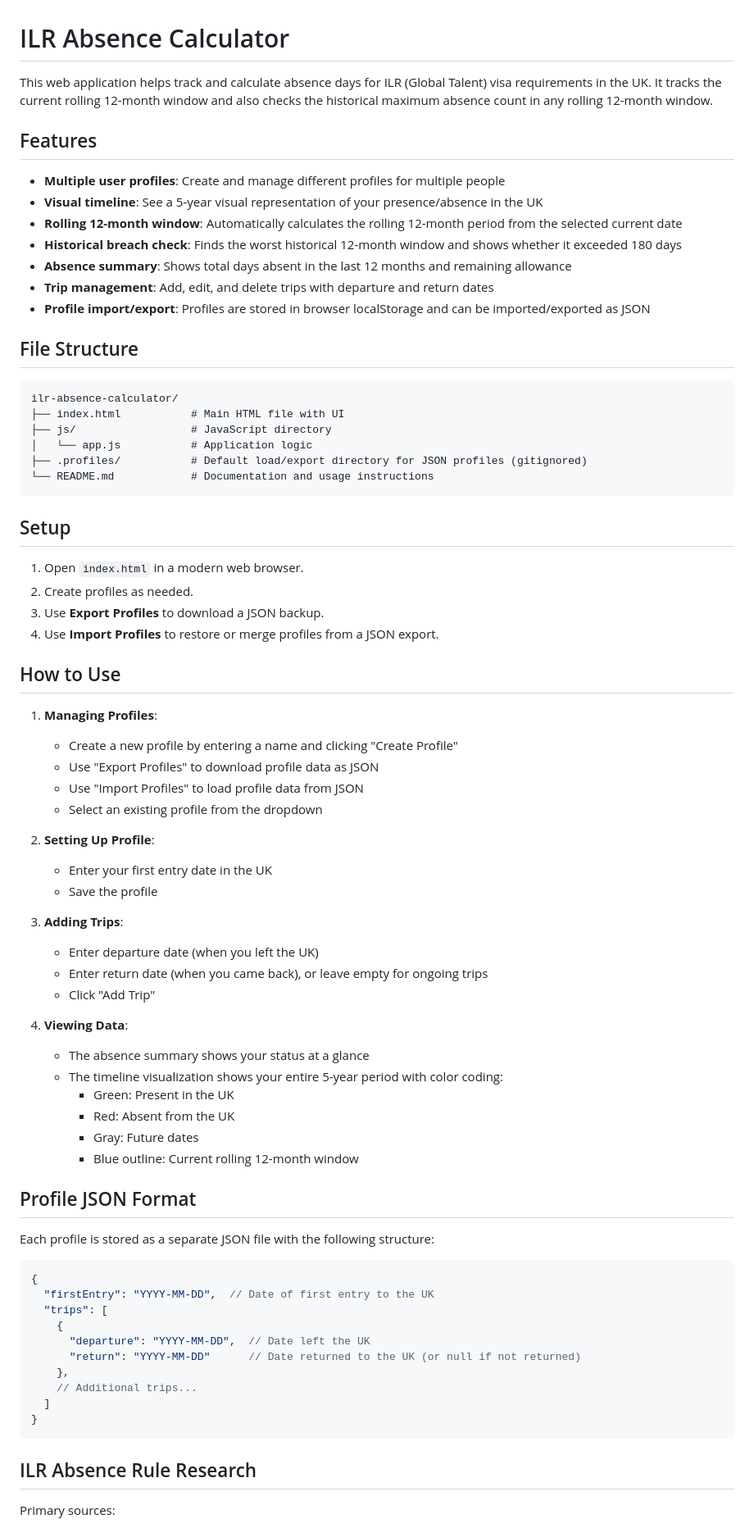
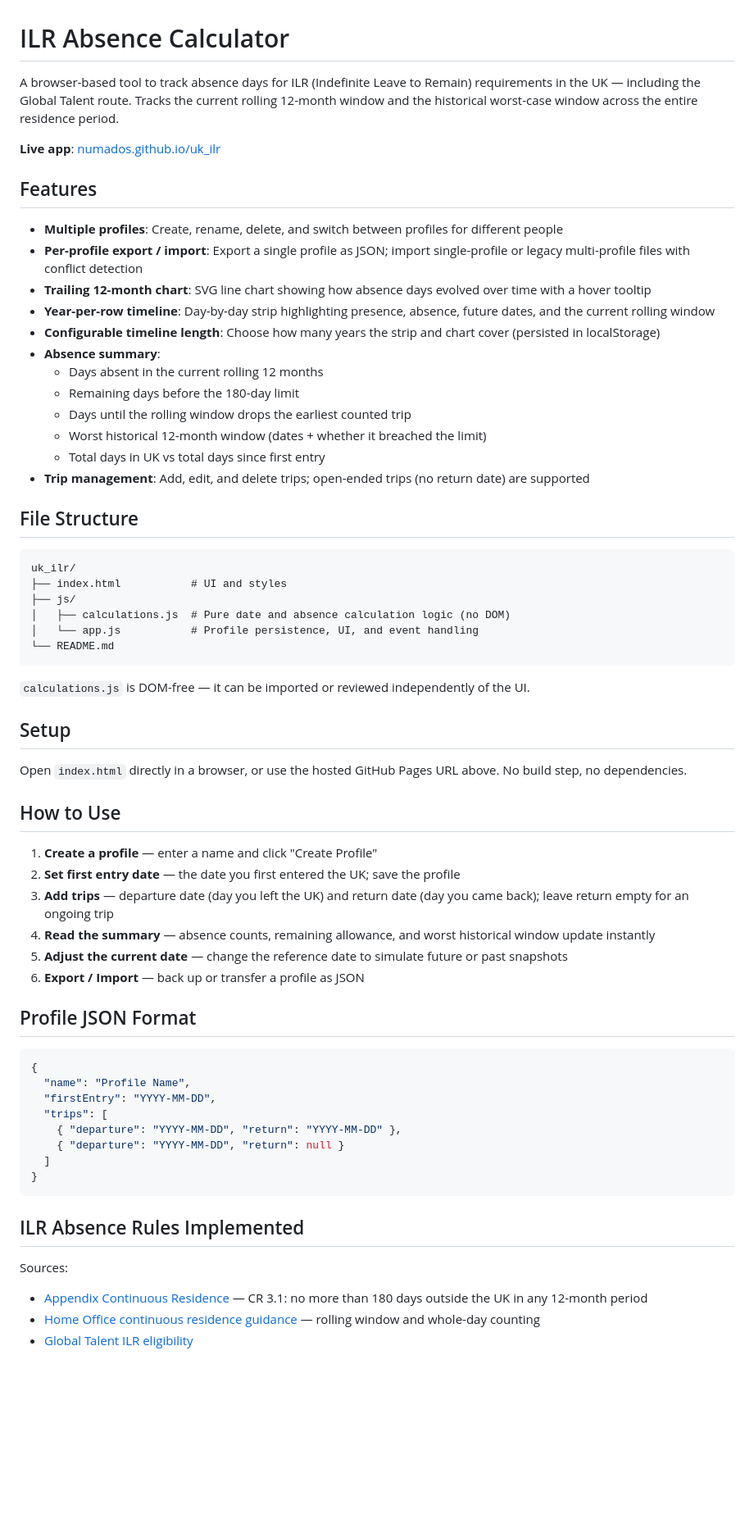
Before and after one commit to numados/uk_ilr, a Markdown page: README.md, the part around one of its changes. Shown at 82% size. Drawn GitHub-style; blank space fills up the shorter version.

Commit message:
docs(readme): update to reflect current features and file structure

````diff
--- a/README.md
+++ b/README.md
@@ -1,78 +1,67 @@
 # ILR Absence Calculator
 
-This web application helps track and calculate absence days for ILR (Global Talent) visa requirements in the UK. It tracks the current rolling 12-month window and also checks the historical maximum absence count in any rolling 12-month window.
+A browser-based tool to track absence days for ILR (Indefinite Leave to Remain) requirements in the UK — including the Global Talent route. Tracks the current rolling 12-month window and the historical worst-case window across the entire residence period.
+
+**Live app**: [numados.github.io/uk_ilr](https://numados.github.io/uk_ilr/)
 
 ## Features
 
-- **Multiple user profiles**: Create and manage different profiles for multiple people
-- **Visual timeline**: See a 5-year visual representation of your presence/absence in the UK
-- **Rolling 12-month window**: Automatically calculates the rolling 12-month period from the selected current date
-- **Historical breach check**: Finds the worst historical 12-month window and shows whether it exceeded 180 days
-- **Absence summary**: Shows total days absent in the last 12 months and remaining allowance
-- **Trip management**: Add, edit, and delete trips with departure and return dates
-- **Profile import/export**: Profiles are stored in browser localStorage and can be imported/exported as JSON
+- **Multiple profiles**: Create, rename, delete, and switch between profiles for different people
+- **Per-profile export / import**: Export a single profile as JSON; import single-profile or legacy multi-profile files with conflict detection
+- **Trailing 12-month chart**: SVG line chart showing how absence days evolved over time with a hover tooltip
+- **Year-per-row timeline**: Day-by-day strip highlighting presence, absence, future dates, and the current rolling window
+- **Configurable timeline length**: Choose how many years the strip and chart cover (persisted in localStorage)
+- **Absence summary**:
+  - Days absent in the current rolling 12 months
+  - Remaining days before the 180-day limit
+  - Days until the rolling window drops the earliest counted trip
+  - Worst historical 12-month window (dates + whether it breached the limit)
+  - Total days in UK vs total days since first entry
+- **Trip management**: Add, edit, and delete trips; open-ended trips (no return date) are supported
 
 ## File Structure
 
 ```
-ilr-absence-calculator/
-├── index.html           # Main HTML file with UI
-├── js/                  # JavaScript directory
-│   └── app.js           # Application logic
-├── .profiles/           # Default load/export directory for JSON profiles (gitignored)
-└── README.md            # Documentation and usage instructions
+uk_ilr/
+├── index.html           # UI and styles
+├── js/
+│   ├── calculations.js  # Pure date and absence calculation logic (no DOM)
+│   └── app.js           # Profile persistence, UI, and event handling
+└── README.md
 ```
+
+`calculations.js` is DOM-free — it can be imported or reviewed independently of the UI.
 
 ## Setup
 
-1. Open `index.html` in a modern web browser.
-2. Create profiles as needed.
-3. Use **Export Profiles** to download a JSON backup.
-4. Use **Import Profiles** to restore or merge profiles from a JSON export.
+Open `index.html` directly in a browser, or use the hosted GitHub Pages URL above. No build step, no dependencies.
 
 ## How to Use
 
-1. **Managing Profiles**:
-   - Create a new profile by entering a name and clicking "Create Profile"
-   - Use "Export Profiles" to download profile data as JSON
-   - Use "Import Profiles" to load profile data from JSON
-   - Select an existing profile from the dropdown
-
-2. **Setting Up Profile**:
-   - Enter your first entry date in the UK
-   - Save the profile
-
-3. **Adding Trips**:
-   - Enter departure date (when you left the UK)
-   - Enter return date (when you came back), or leave empty for ongoing trips
-   - Click "Add Trip"
-
-4. **Viewing Data**:
-   - The absence summary shows your status at a glance
-   - The timeline visualization shows your entire 5-year period with color coding:
-     - Green: Present in the UK
-     - Red: Absent from the UK
-     - Gray: Future dates
-     - Blue outline: Current rolling 12-month window
+1. **Create a profile** — enter a name and click "Create Profile"
+2. **Set first entry date** — the date you first entered the UK; save the profile
+3. **Add trips** — departure date (day you left the UK) and return date (day you came back); leave return empty for an ongoing trip
+4. **Read the summary** — absence counts, remaining allowance, and worst historical window update instantly
+5. **Adjust the current date** — change the reference date to simulate future or past snapshots
+6. **Export / Import** — back up or transfer a profile as JSON
 
 ## Profile JSON Format
 
-Each profile is stored as a separate JSON file with the following structure:
-
 ```json
 {
-  "firstEntry": "YYYY-MM-DD",  // Date of first entry to the UK
+  "name": "Profile Name",
+  "firstEntry": "YYYY-MM-DD",
   "trips": [
-    {
-      "departure": "YYYY-MM-DD",  // Date left the UK
-      "return": "YYYY-MM-DD"      // Date returned to the UK (or null if not returned)
-    },
-    // Additional trips...
+    { "departure": "YYYY-MM-DD", "return": "YYYY-MM-DD" },
+    { "departure": "YYYY-MM-DD", "return": null }
   ]
 }
 ```
 
-## ILR Absence Rule Research
+## ILR Absence Rules Implemented
 
-Primary sources:
+Sources:
+- [Appendix Continuous Residence](https://www.gov.uk/guidance/immigration-rules/immigration-rules-appendix-continuous-residence) — CR 3.1: no more than 180 days outside the UK in any 12-month period
+- [Home Office continuous residence guidance](https://www.gov.uk/government/publications/continuous-residence/continuous-residence-guidance-accessible-version) — rolling window and whole-day counting
+- [Global Talent ILR eligibility](https://www.gov.uk/indefinite-leave-to-remain-business-investor-global-talent/eligibility)
 
````
Also changed, not shown: other parts of README.md (+7 -28 lines).
